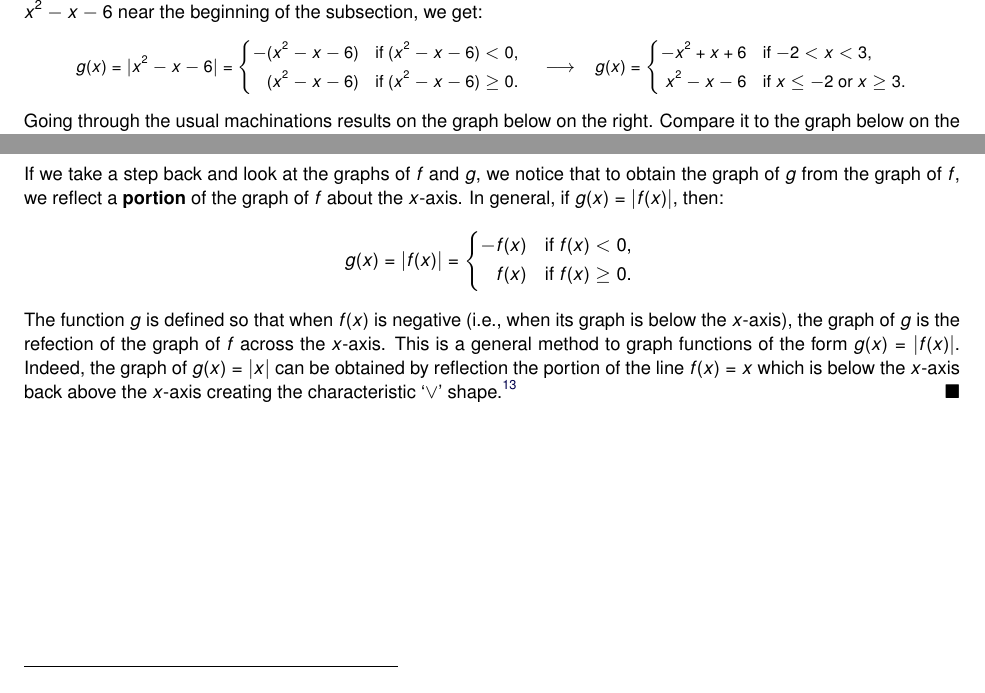
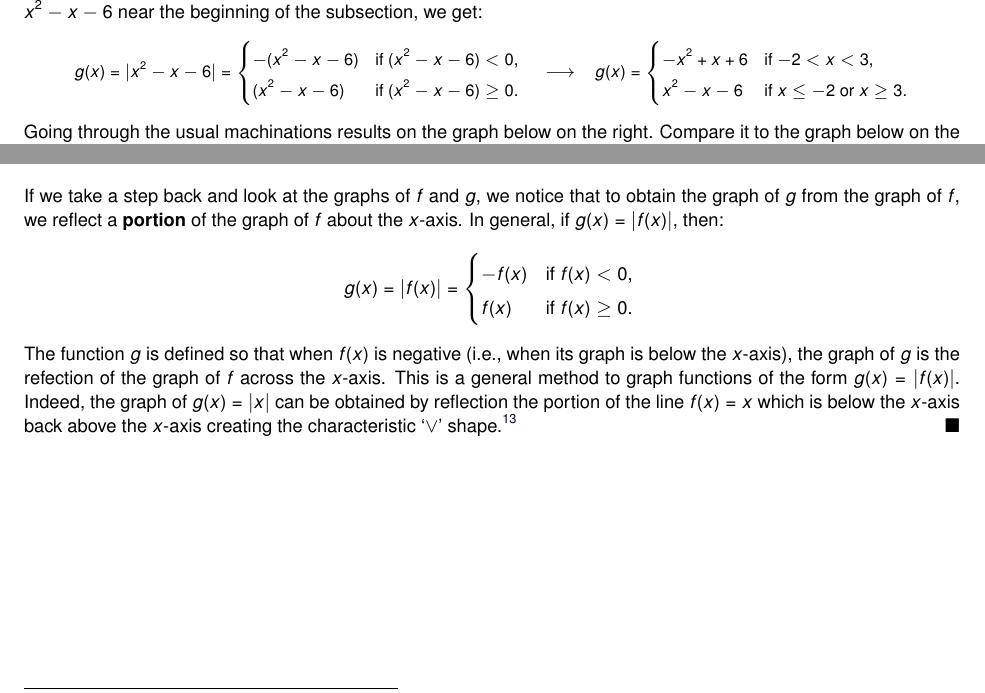
Before and after one commit to wiobber/Precalc4i, a LaTeX document (IntroductiontoFunctions/QuadraticFunctions.tex): two parts of pages 22 and 24 of 25, joined at a grey line, cut so that both start at the same text. Compiled offline with pdfLaTeX; a LaTeX package or settings file that is missing is left out.

Commit message:
fix cases 1.4 (not mycases)

```diff
--- a/IntroductiontoFunctions/QuadraticFunctions.tex
+++ b/IntroductiontoFunctions/QuadraticFunctions.tex
@@ -1843,17 +1843,19 @@ We end this section with an example that combines quadratic inequalities with pi
 
 {\bf Solution.}  Using the definition of absolute value, Definition \ref{absolutevaluepiecewise} and the sign diagram we constructed for $f(x) = x^2-x-6$ near the beginning of the subsection, we get: \small \[ \begin{array}{ccc}
 
-g(x) = |x^2-x-6| = \begin{mycases}
+g(x) = |x^2-x-6| =
+
+\begin{cases}
       -(x^2-x-6) &  \text{if $(x^2-x-6) < 0$, } \\
       (x^2-x-6)  & \text{if $(x^2-x-6) \geq 0$.} \\
-   \end{mycases} &
+   \end{cases} &
 
    \longrightarrow &
 
- g(x) = \begin{mycases}
+ g(x) = \begin{cases}
       -x^2+x+6 &  \text{if $-2 < x < 3$, } \\
    x^2-x-6  & \text{if $x \leq -2$ or $x \geq 3$.} \\
-   \end{mycases} \\ \end{array} \]  \normalsize Going through the usual machinations results on the graph below on the right.  Compare it to the graph below on the left.  Notice anything?
+   \end{cases} \\ \end{array} \]  \normalsize Going through the usual machinations results on the graph below on the right.  Compare it to the graph below on the left.  Notice anything?
 
    \begin{center}
 \begin{image}
@@ -1952,10 +1954,10 @@ coordinates {
 
 
 
-   If we take a step back and look at the graphs of $f$ and $g$,  we notice that to obtain the graph of $g$ from the graph of  $f$, we reflect a \textbf{portion} of the graph of $f$ about the $x$-axis.  In general, if $g(x) = |f(x)|$, then: \[ g(x) = |f(x)| = \begin{mycases}
+   If we take a step back and look at the graphs of $f$ and $g$,  we notice that to obtain the graph of $g$ from the graph of  $f$, we reflect a \textbf{portion} of the graph of $f$ about the $x$-axis.  In general, if $g(x) = |f(x)|$, then: \[ g(x) = |f(x)| = \begin{cases}
       -f(x) &  \text{if $f(x)  < 0$, } \\
      f(x)  & \text{if $f(x)  \geq 0$.} \\
-   \end{mycases}  \]  The function $g$ is defined so that when $f(x)$ is negative (i.e., when its graph is below the $x$-axis), the graph of $g$ is the refection of the graph of $f$ across the $x$-axis.   This is a general method  to graph functions of the form $g(x) = |f(x)|$.  Indeed, the graph of $g(x) = |x|$ can be obtained by reflection the portion of the line $f(x) =x$ which is below the $x$-axis back above the $x$-axis creating the characteristic `$\vee$' shape.\footnote{See Exercise \ref{makeaveewithabsval} in Section \ref{AbsoluteValueFunctions}.}  \qed
+   \end{cases}  \]  The function $g$ is defined so that when $f(x)$ is negative (i.e., when its graph is below the $x$-axis), the graph of $g$ is the refection of the graph of $f$ across the $x$-axis.   This is a general method  to graph functions of the form $g(x) = |f(x)|$.  Indeed, the graph of $g(x) = |x|$ can be obtained by reflection the portion of the line $f(x) =x$ which is below the $x$-axis back above the $x$-axis creating the characteristic `$\vee$' shape.\footnote{See Exercise \ref{makeaveewithabsval} in Section \ref{AbsoluteValueFunctions}.}  \qed
 
 \end{example}
 
```
